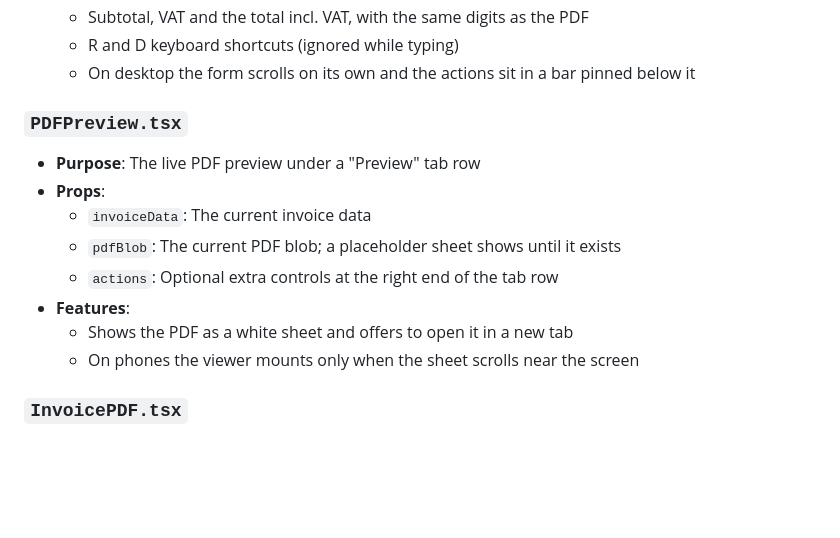
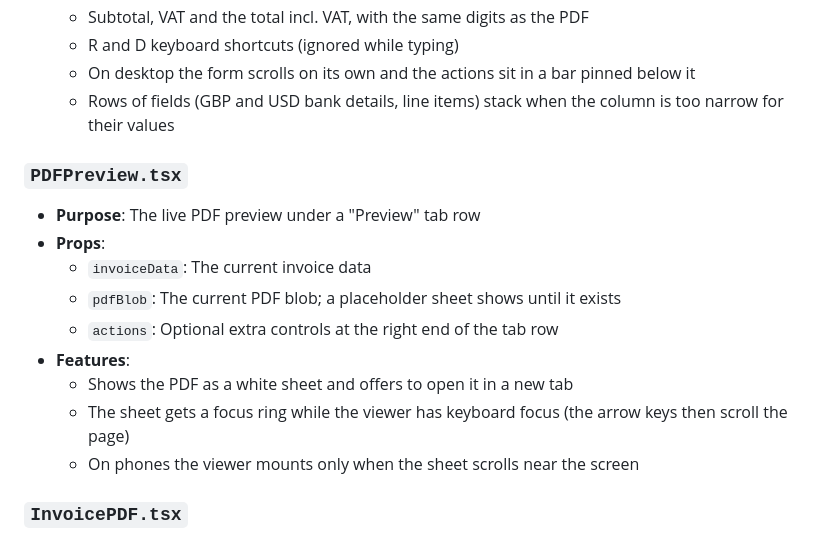
Before and after one commit to Danilqa/sample-invoice-generator, a Markdown page: src/components/README.md, the part around the change. Rendered like a GitHub page; blank space fills up the shorter version.

```diff
--- a/src/components/README.md
+++ b/src/components/README.md
@@ -22,6 +22,7 @@ short-screen density variables live in `src/index.css`.
   - Subtotal, VAT and the total incl. VAT, with the same digits as the PDF
   - R and D keyboard shortcuts (ignored while typing)
   - On desktop the form scrolls on its own and the actions sit in a bar pinned below it
+  - Rows of fields (GBP and USD bank details, line items) stack when the column is too narrow for their values
 
 ### `PDFPreview.tsx`
 - **Purpose**: The live PDF preview under a "Preview" tab row
@@ -31,6 +32,7 @@ short-screen density variables live in `src/index.css`.
   - `actions`: Optional extra controls at the right end of the tab row
 - **Features**:
   - Shows the PDF as a white sheet and offers to open it in a new tab
+  - The sheet gets a focus ring while the viewer has keyboard focus (the arrow keys then scroll the page)
   - On phones the viewer mounts only when the sheet scrolls near the screen
 
 ### `InvoicePDF.tsx`
```
Also changed, not shown: logo.png, public/favicon.png, public/logo.png, 7 other files.
